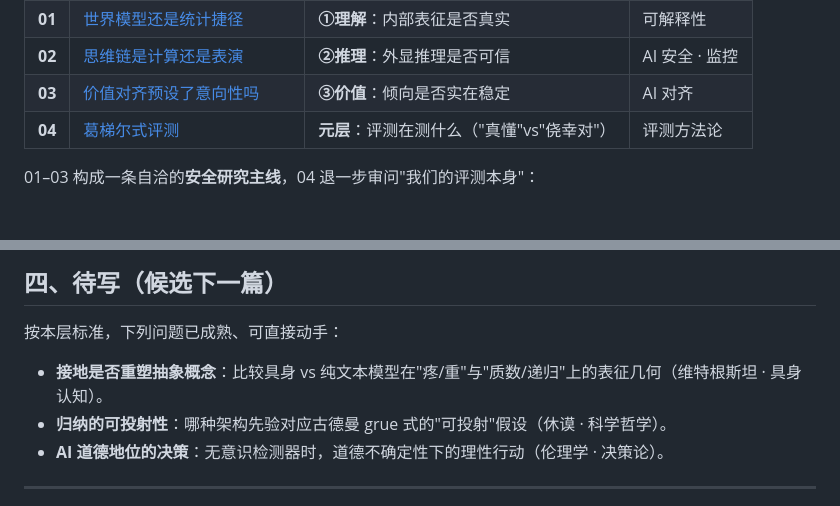
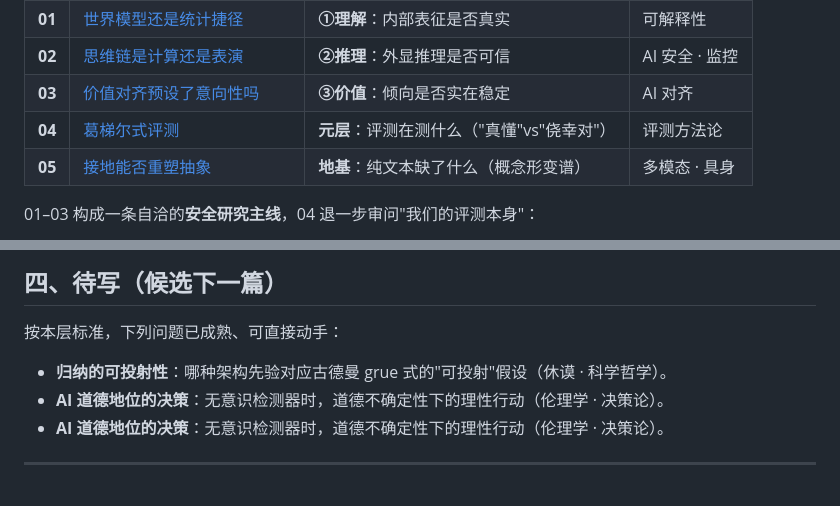
Before and after one commit to zzz96753/philosophy-system, a Markdown page: 哲学体系/探究/README.md, 2 parts joined by grey strips. Rendered like a GitHub page; blank space fills up the shorter version.

```diff
--- a/哲学体系/探究/README.md
+++ b/哲学体系/探究/README.md
@@ -24,6 +24,7 @@
 | **02** | [思维链是计算还是表演](02-思维链是计算还是表演（CoT忠实度的探究）.md) | **②推理**：外显推理是否可信 | AI 安全 · 监控 |
 | **03** | [价值对齐预设了意向性吗](03-价值对齐预设了意向性吗（AI价值的实在与稳定）.md) | **③价值**：倾向是否实在稳定 | AI 对齐 |
 | **04** | [葛梯尔式评测](04-葛梯尔式评测（对得侥幸如何与真懂分离）.md) | **元层**：评测在测什么（"真懂"vs"侥幸对"） | 评测方法论 |
+| **05** | [接地能否重塑抽象](05-接地能否重塑抽象（纯文本模型缺了什么）.md) | **地基**：纯文本缺了什么（概念形变谱） | 多模态 · 具身 |
 
 01–03 构成一条自洽的**安全研究主线**，04 退一步审问"我们的评测本身"：
 
@@ -63,8 +64,8 @@ flowchart LR
 
 按本层标准，下列问题已成熟、可直接动手：
 
-- **接地是否重塑抽象概念**：比较具身 vs 纯文本模型在"疼/重"与"质数/递归"上的表征几何（维特根斯坦 · 具身认知）。
 - **归纳的可投射性**：哪种架构先验对应古德曼 grue 式的"可投射"假设（休谟 · 科学哲学）。
+- **AI 道德地位的决策**：无意识检测器时，道德不确定性下的理性行动（伦理学 · 决策论）。
 - **AI 道德地位的决策**：无意识检测器时，道德不确定性下的理性行动（伦理学 · 决策论）。
 
 ---
```
Also changed, not shown: 哲学体系/README.md (+2 -1 lines), 哲学体系/探究/05-接地能否重塑抽象（纯文本模型缺了什么）.md (added, +143 -0 lines).
